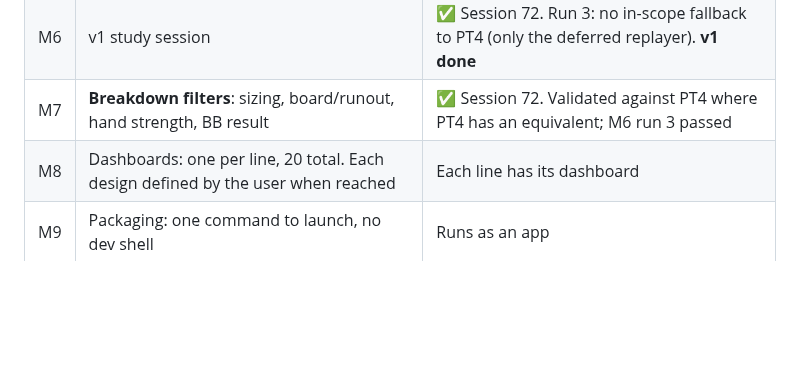
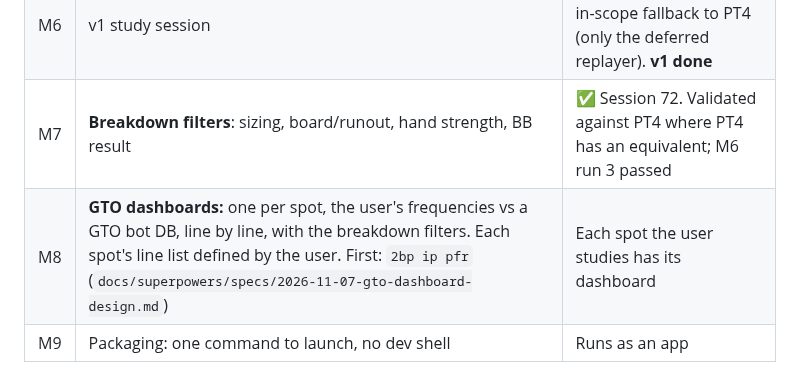
Before and after one commit to roccojustice/poker-analytics-copilot, a Markdown page: docs/SPEC.md, the part around the change. Rendered like a GitHub page; blank space fills up the shorter version.

Commit message:
docs: GTO comparison dashboard design; M8 redefined per spot
Co-Authored-By: Claude Opus 5.5 <noreply@anthropic.com>

```diff
--- a/docs/SPEC.md
+++ b/docs/SPEC.md
@@ -116,7 +116,7 @@ and its distribution:
 | M5 | **Spotlight UI:** bar, Line input, Formations, result view | ✅ Session 59. 4 PT4 export diffs 0/0; the three failed questions answered in the UI |
 | M6 | v1 study session | ✅ Session 72. Run 3: no in-scope fallback to PT4 (only the deferred replayer). **v1 done** |
 | M7 | **Breakdown filters**: sizing, board/runout, hand strength, BB result | ✅ Session 72. Validated against PT4 where PT4 has an equivalent; M6 run 3 passed |
-| M8 | Dashboards: one per line, 20 total. Each design defined by the user when reached | Each line has its dashboard |
+| M8 | **GTO dashboards:** one per spot, the user's frequencies vs a GTO bot DB, line by line, with the breakdown filters. Each spot's line list defined by the user. First: `2bp ip pfr` (`docs/superpowers/specs/2026-11-07-gto-dashboard-design.md`) | Each spot the user studies has its dashboard |
 | M9 | Packaging: one command to launch, no dev shell | Runs as an app |
 
 ## Conserved from earlier work
```
Also changed, not shown: 1 other file.
